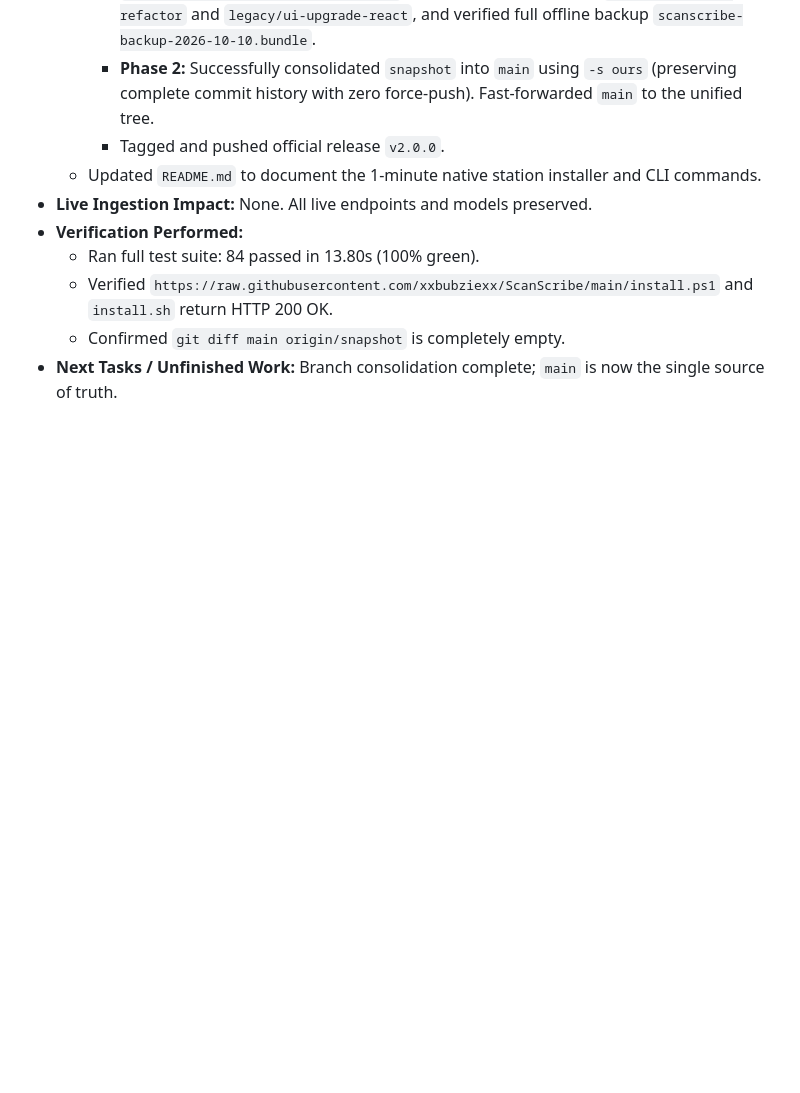
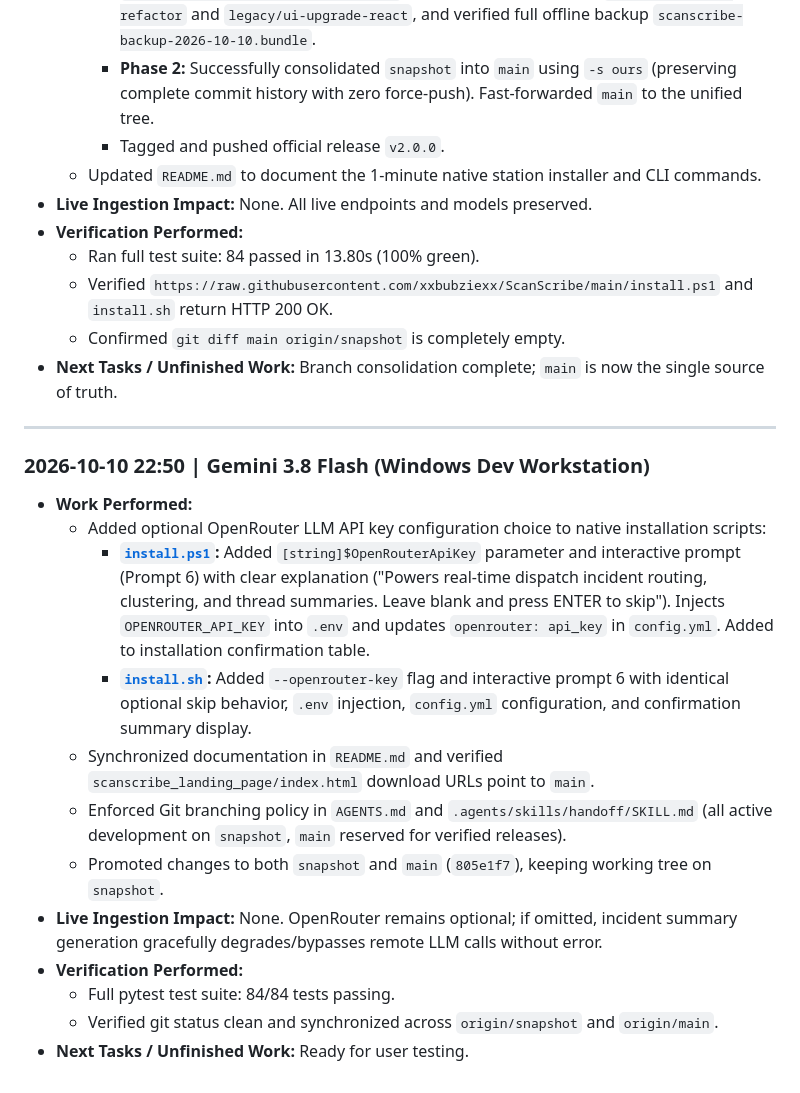
Before and after one commit to xxbubziexx/ScanScribe, a Markdown page: ACTIVE_CONTEXT.md, the part around the change. Drawn GitHub-style; blank space fills up the shorter version.

Commit message:
docs: document OpenRouter installer option in ACTIVE_CONTEXT handoff log

```diff
--- a/ACTIVE_CONTEXT.md
+++ b/ACTIVE_CONTEXT.md
@@ -106,6 +106,23 @@ This living document is the **shared memory** between different AI models, human
   - Confirmed `git diff main origin/snapshot` is completely empty.
 - **Next Tasks / Unfinished Work:** Branch consolidation complete; `main` is now the single source of truth.
 
+---
+
+### 2026-10-10 22:50 | Gemini 3.8 Flash (Windows Dev Workstation)
+- **Work Performed:**
+  - Added optional OpenRouter LLM API key configuration choice to native installation scripts:
+    - **[`install.ps1`](file:///a:/Scanscribe_Projects/scanscribe/install.ps1):** Added `[string]$OpenRouterApiKey` parameter and interactive prompt (Prompt 6) with clear explanation ("Powers real-time dispatch incident routing, clustering, and thread summaries. Leave blank and press ENTER to skip"). Injects `OPENROUTER_API_KEY` into `.env` and updates `openrouter: api_key` in `config.yml`. Added to installation confirmation table.
+    - **[`install.sh`](file:///a:/Scanscribe_Projects/scanscribe/install.sh):** Added `--openrouter-key` flag and interactive prompt 6 with identical optional skip behavior, `.env` injection, `config.yml` configuration, and confirmation summary display.
+  - Synchronized documentation in `README.md` and verified `scanscribe_landing_page/index.html` download URLs point to `main`.
+  - Enforced Git branching policy in `AGENTS.md` and `.agents/skills/handoff/SKILL.md` (all active development on `snapshot`, `main` reserved for verified releases).
+  - Promoted changes to both `snapshot` and `main` (`805e1f7`), keeping working tree on `snapshot`.
+- **Live Ingestion Impact:** None. OpenRouter remains optional; if omitted, incident summary generation gracefully degrades/bypasses remote LLM calls without error.
+- **Verification Performed:**
+  - Full pytest test suite: 84/84 tests passing.
+  - Verified git status clean and synchronized across `origin/snapshot` and `origin/main`.
+- **Next Tasks / Unfinished Work:** Ready for user testing.
+
+
 
 
 
```
